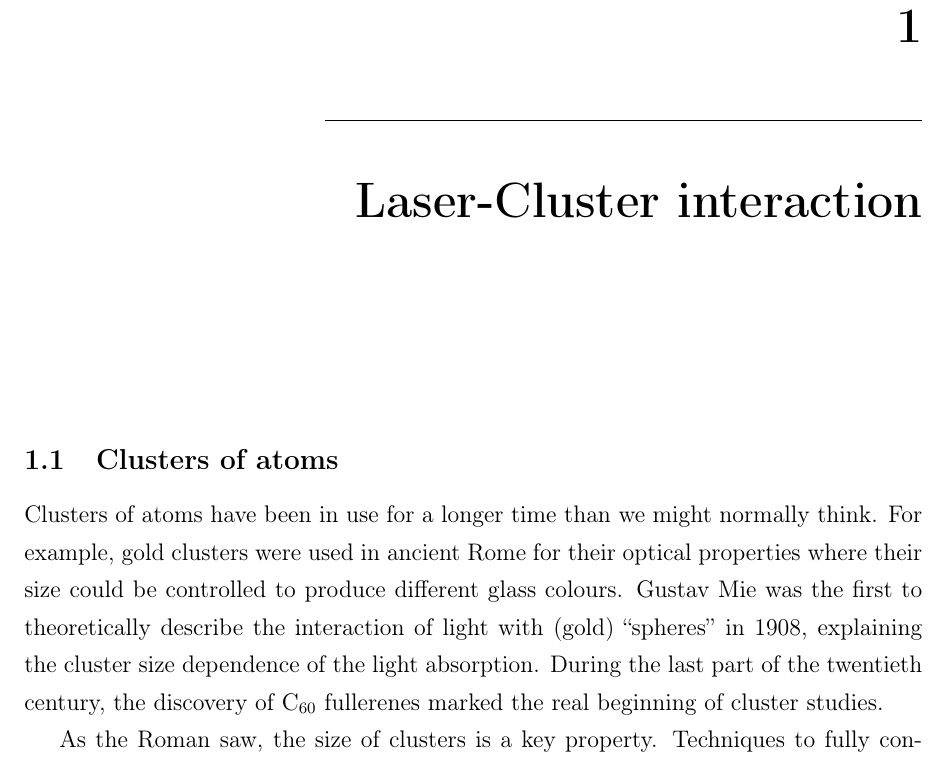
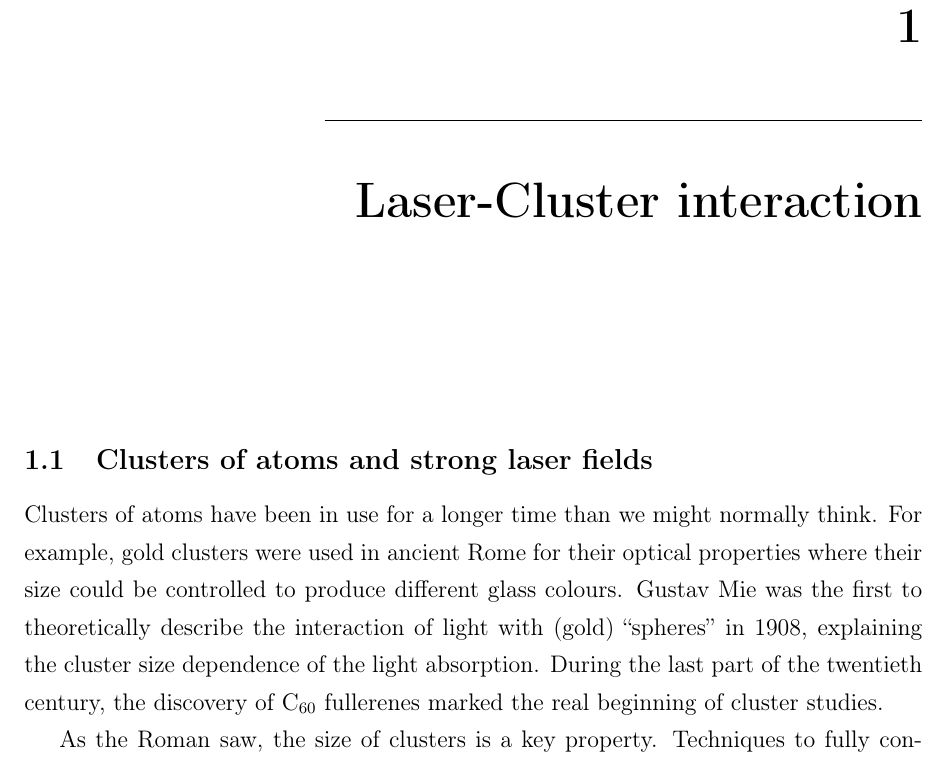
Before and after one commit to nbigaouette/thesis, a LaTeX thesis (thesis/thesis.tex, which reads thesis/introduction_detailed.tex): part of page 14 of 94, cut so that both start at the same text. Compiled offline with pdfLaTeX.

Commit message:
Renamed section

```diff
--- a/thesis/introduction_detailed.tex
+++ b/thesis/introduction_detailed.tex
@@ -4,7 +4,7 @@
 
 \section{Laser-Cluster interaction}
 
-\subsection{Clusters of atoms}
+\subsection{Clusters of atoms and strong laser fields}
 Clusters of atoms have been in use for a longer time than we might normally
 think. For example, gold clusters were used in ancient Rome for their optical
 properties where their size could be controlled to produce different glass colours.
```
